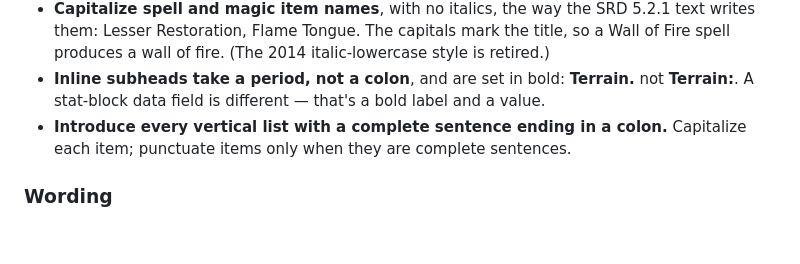
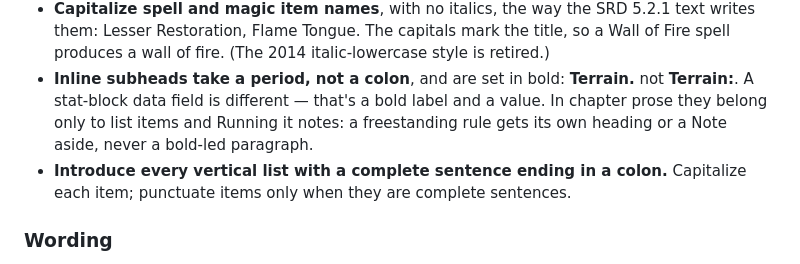
Before and after one commit to OpenFrayApp/console, a Markdown page: STYLE.md, the part around the change. Rendered like a GitHub page; blank space fills up the shorter version.

Commit message:
Site: no more bold-led rule paragraphs — headings and Notes only
Applies the Note component across the Sporophore and Necrophore chapters the
way chapter 2 already uses it, and retires the draft's third structure: a
freestanding rule is now a heading (Spore actions, Colonization, Shedding
it, Reading the ground, Receding, Restoration magic, Treatment, and kin), a
step-out qualifier is a Note, and design notes are Note[design note] cards.
The per-disease remedy and procedure sentences become two-item lists. Lands
Nico's review edits in the same area, including the one-save-per-turn rule
as a Note. STYLE.md records the rule: inline subheads belong to list items
and Running it notes; a freestanding rule gets a heading or a Note.

Signed-off-by: Nicola Mustone <nicola@mustone.blog>

```diff
--- a/STYLE.md
+++ b/STYLE.md
@@ -409,6 +409,8 @@ Advantage/Disadvantage are capitalized there without a single exception.
   Fire spell produces a wall of fire. (The 2014 italic-lowercase style is retired.)
 - **Inline subheads take a period, not a colon**, and are set in bold: **Terrain.** not
   **Terrain:**. A stat-block data field is different — that's a bold label and a value.
+  In chapter prose they belong only to list items and Running it notes: a freestanding
+  rule gets its own heading or a Note aside, never a bold-led paragraph.
 - **Introduce every vertical list with a complete sentence ending in a colon.** Capitalize
   each item; punctuate items only when they are complete sentences.
 
```
